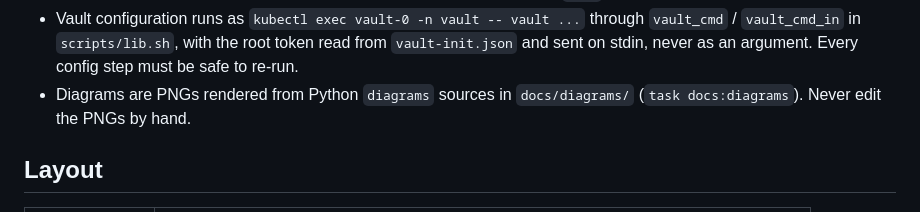
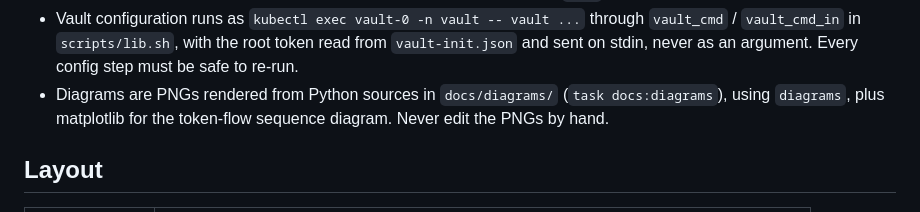
Before and after one commit to nhsy-hcp/mcp-oauth-lab, a Markdown page: AGENTS.md, the part around the change. GitHub-like rendering.

Commit message:
docs: simplify architecture and token flow diagrams

```diff
--- a/AGENTS.md
+++ b/AGENTS.md
@@ -29,8 +29,8 @@ itself gets dynamic PostgreSQL credentials through a Vault Proxy native sidecar
 - Vault configuration runs as `kubectl exec vault-0 -n vault -- vault ...` through `vault_cmd` / `vault_cmd_in` in
   `scripts/lib.sh`, with the root token read from `vault-init.json` and sent on stdin, never as an argument. Every
   config step must be safe to re-run.
-- Diagrams are PNGs rendered from Python `diagrams` sources in `docs/diagrams/` (`task docs:diagrams`). Never edit
-  the PNGs by hand.
+- Diagrams are PNGs rendered from Python sources in `docs/diagrams/` (`task docs:diagrams`), using `diagrams`, plus
+  matplotlib for the token-flow sequence diagram. Never edit the PNGs by hand.
 
 ## Layout
 
```
Also changed, not shown: README.md (+0 -1 lines), docs/images/architecture.png, docs/images/identity-broker.png, 5 other files.
